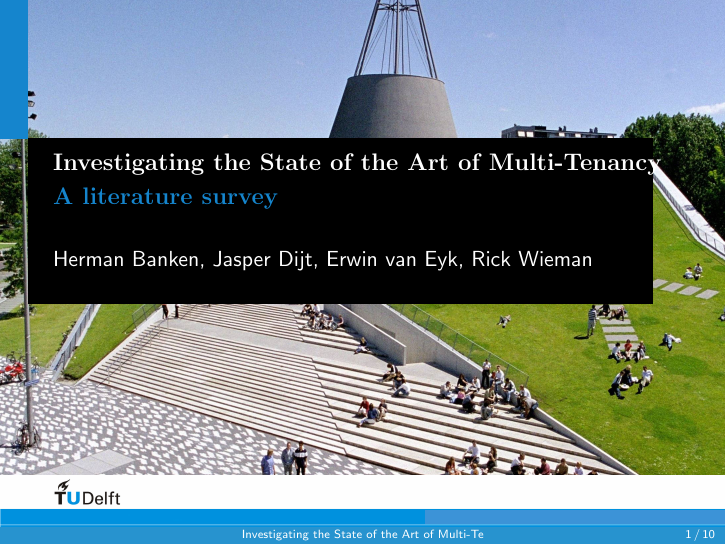
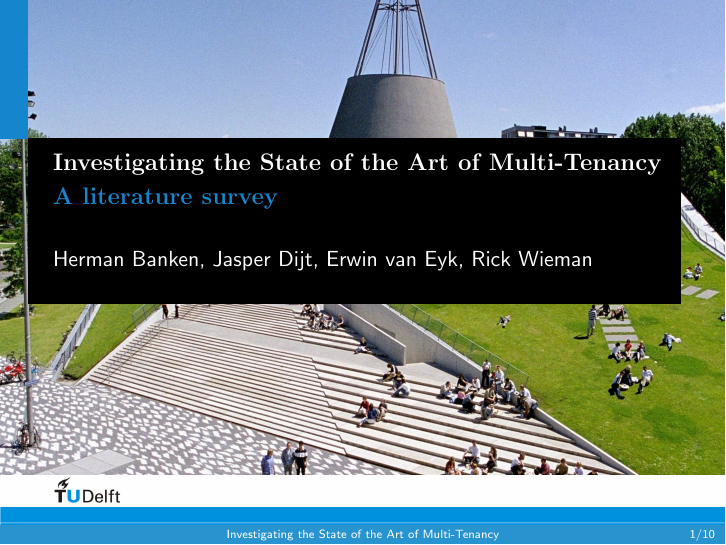
Before and after one commit to hermanbanken/TI3700, LaTeX slides (Presentation/presentation.tex, which reads Presentation/style.tex): page 1 of 10. Compiled offline with pdfLaTeX.

Commit message:
Fix controls

```diff
--- a/Presentation/style.tex
+++ b/Presentation/style.tex
@@ -24,6 +24,24 @@
 \setbeamersize{text margin left=1cm}
 \setbeamersize{text margin right=1cm}
 
+\setbeamertemplate{footline}
+{%
+  \begin{beamercolorbox}[colsep=1.5pt]{upper separation line foot}
+  \end{beamercolorbox}
+  \hbox{%
+    \begin{beamercolorbox}[wd=0.2\paperwidth, ht=2.5ex, dp=1.125ex, left]{title in head/foot}%
+      \usebeamerfont{author in head/foot}\insertshortauthor
+    \end{beamercolorbox}%
+    \begin{beamercolorbox}[wd=0.6\paperwidth, ht=2.5ex, dp=1.125ex, center]{title in head/foot}%
+      \usebeamerfont{title in head/foot}\insertshorttitle
+    \end{beamercolorbox}%
+    \begin{beamercolorbox}[wd=0.2\paperwidth, ht=2.5ex, dp=1.125ex, right]{title in head/foot}%
+      \usebeamerfont{title in head/foot}\insertframenumber/\inserttotalframenumber\hspace*{2ex}
+    \end{beamercolorbox}}
+  \begin{beamercolorbox}[colsep=1.5pt]{lower separation line foot}
+  \end{beamercolorbox}
+}
+
 %---------------------------------------------------------------------------------
 %  Take attention for the parts you may change. See the comment lines with: %>>>
 %---------------------------------------------------------------------------------
```
Also changed, not shown: Presentation/style.tex (5 more changed lines).
